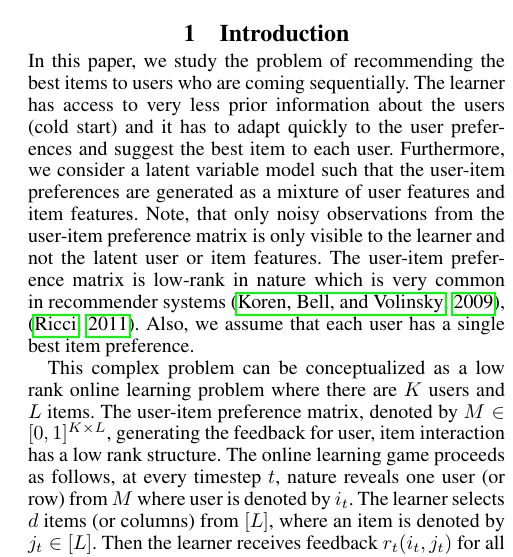
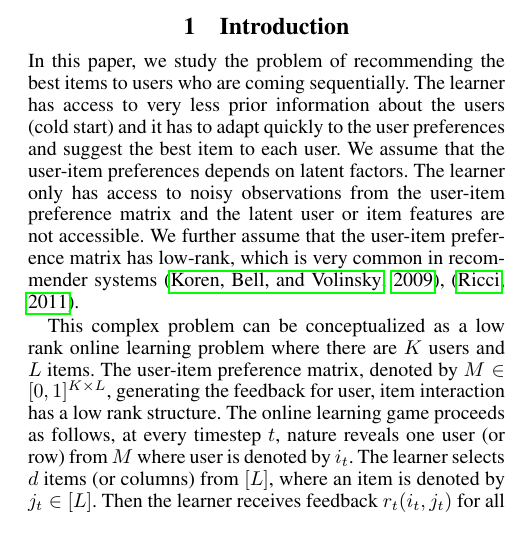
Before and after one commit to Subhojyoti/Latent_Bandits, a LaTeX paper (AAAI2019/LatentBandits.tex, which reads AAAI2019/intro.tex): part of one column of page 1 of 6, cut so that both start at the same text. Compiled offline with pdfLaTeX.

Commit message:
minor edits

```diff
--- a/AAAI2019/intro.tex
+++ b/AAAI2019/intro.tex
@@ -1,4 +1,4 @@
-In this paper, we study the problem of recommending the best items to users who are coming sequentially. The learner has access to very less prior information about the users (cold start) and it has to adapt quickly to the user preferences and suggest the best item to each user. Furthermore, we consider a latent variable model such that the user-item preferences are generated as a mixture of user features and item features. Note, that only noisy observations from the user-item preference matrix is only visible to the learner and not the latent user or item features. The user-item preference matrix is low-rank in nature which is very common in recommender systems \citep{koren2009matrix}, \citep{ricci2011liorrokach}. Also, we assume that each user has a single best item preference.
+In this paper, we study the problem of recommending the best items to users who are coming sequentially. The learner has access to very less prior information about the users (cold start) and it has to adapt quickly to the user preferences and suggest the best item to each user. We assume that the user-item preferences depends on latent factors. The learner only has access to noisy observations from the user-item preference matrix and the latent user or item features are not accessible. We further assume that the user-item preference matrix has low-rank, which is very common in recommender systems \citep{koren2009matrix}, \citep{ricci2011liorrokach}. %Also, we assume that each user has a single highest item.
 
 	This complex problem can be conceptualized as a low rank online learning  problem where there are $K$ users and $L$ items. The user-item preference  matrix, denoted by $M\in [0,1]^{K\times L}$,  generating the feedback for user, item interaction has a low rank structure. The online learning game proceeds as follows, at every timestep $t$,  nature reveals one user (or row) from $M$ where user is denoted by $i_t$. The learner selects $d$ items (or columns) from $[L]$, where an item is denoted by $j_t\in [L]$. Then the learner receives feedback $r_{t}(i_t,j_t)$ for all the $d$ items suggested from one noisy realization of $M$. This noisy realization of $M$ at time $t$ is denoted by $\tilde{M}_t(i_t,j_t)$ and  $r_{t}(i_t,j_t)] \sim \tilde{M}_t(i_t,j_t)$. Then the goal of the learner is to minimize the cumulative regret, that is to minimize the total number of wrong items displayed over time to the user. Hence, the learner needs to quickly identify the best item $j^*$ for each $i\in [K]$ where $M(i,j^*) = \argmax _{j\in[L]} M(i,j)$.
 
```
Also changed, not shown: AAAI2019/LatentBandits.pdf, 1 other file.
